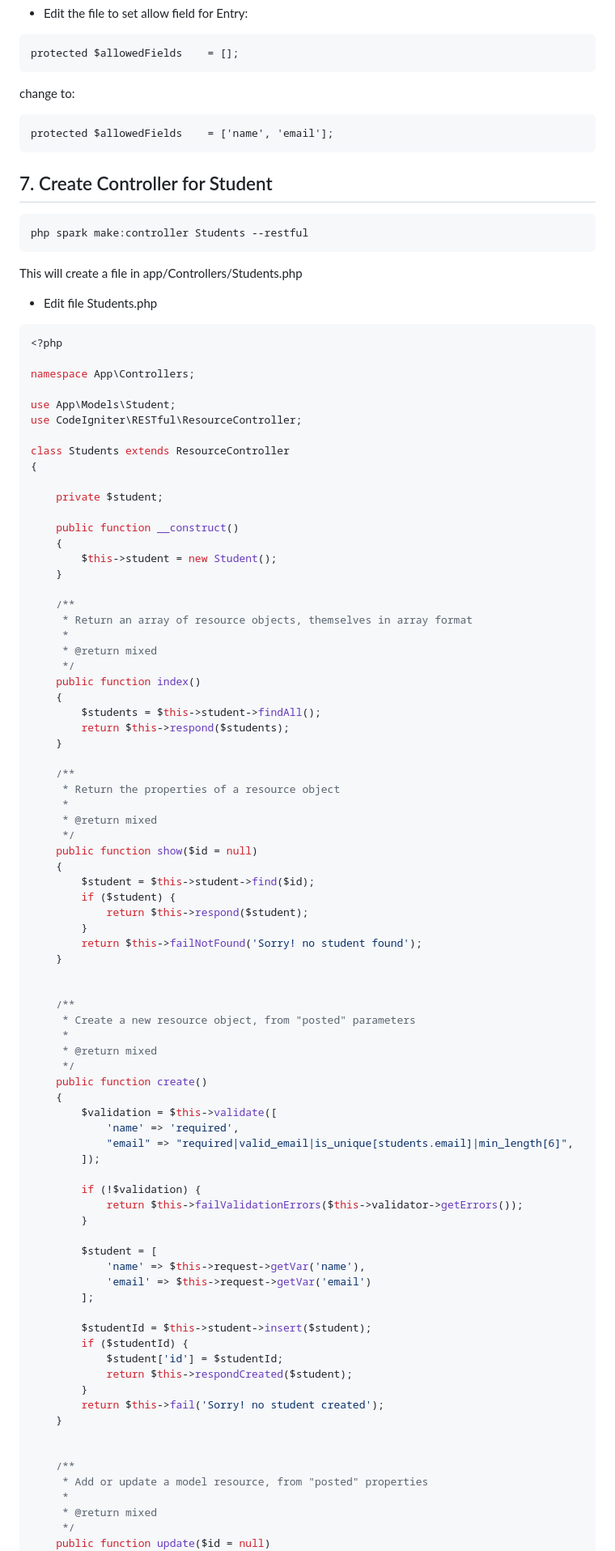
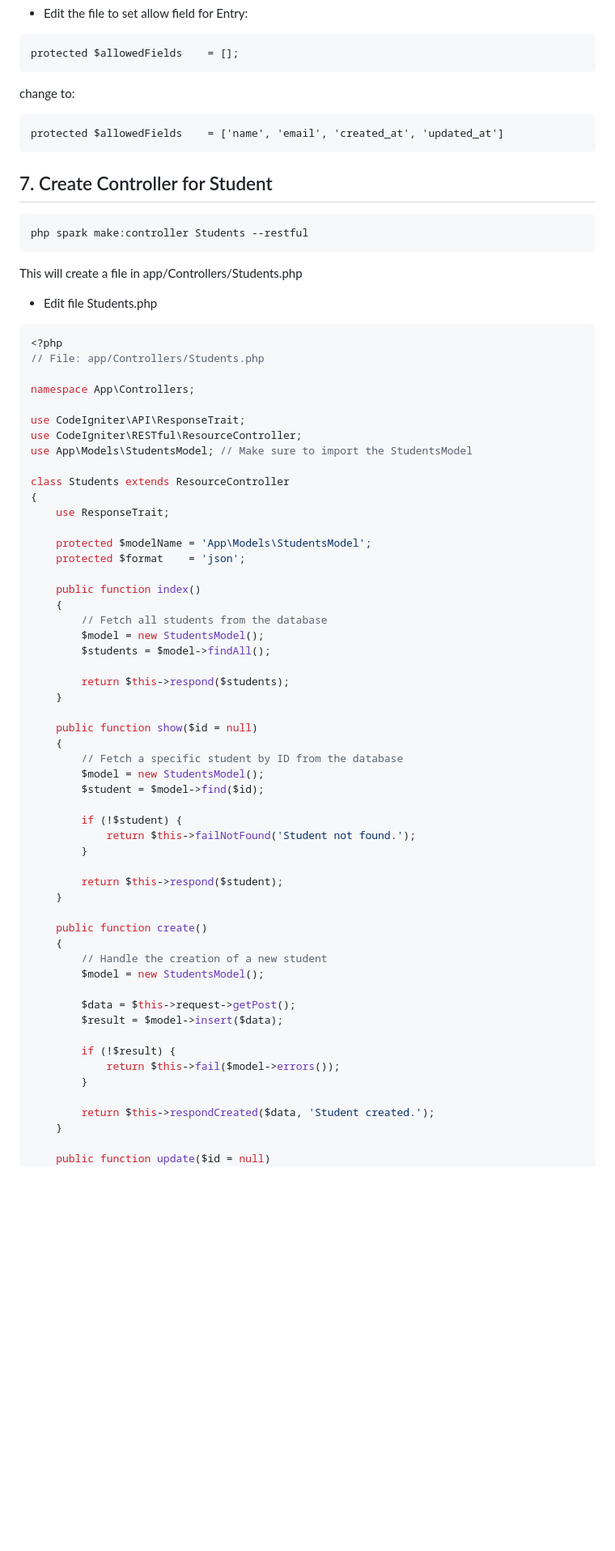
Before and after one commit to freddywicaksono/ci4_restapi, a Markdown page: README.md, the part around one of its changes. Shown at 81% size. GitHub-like rendering; blank space fills up the shorter version.

````diff
--- a/README.md
+++ b/README.md
@@ -100,7 +100,7 @@ protected $allowedFields    = [];
 ```
 change to:
 ```
-protected $allowedFields    = ['name', 'email'];
+protected $allowedFields    = ['name', 'email', 'created_at', 'updated_at']
 ```
 ## 7. Create Controller for Student
 ```
@@ -110,82 +110,57 @@ This will create a file in app/Controllers/Students.php
 - Edit file Students.php
 ```php
 <?php
+// File: app/Controllers/Students.php
 
 namespace App\Controllers;
 
-use App\Models\Student;
+use CodeIgniter\API\ResponseTrait;
 use CodeIgniter\RESTful\ResourceController;
+use App\Models\StudentsModel; // Make sure to import the StudentsModel
 
 class Students extends ResourceController
 {
+    use ResponseTrait;
 
-    private $student;
+    protected $modelName = 'App\Models\StudentsModel';
+    protected $format    = 'json';
 
-    public function __construct()
-    {
-        $this->student = new Student();
-    }
-
-    /**
-     * Return an array of resource objects, themselves in array format
-     *
-     * @return mixed
-     */
     public function index()
     {
-        $students = $this->student->findAll();
+        // Fetch all students from the database
+        $model = new StudentsModel();
+        $students = $model->findAll();
+
         return $this->respond($students);
     }
 
-    /**
-     * Return the properties of a resource object
-     *
-     * @return mixed
-     */
     public function show($id = null)
     {
-        $student = $this->student->find($id);
-        if ($student) {
-            return $this->respond($student);
+        // Fetch a specific student by ID from the database
+        $model = new StudentsModel();
+        $student = $model->find($id);
+
+        if (!$student) {
+            return $this->failNotFound('Student not found.');
         }
-        return $this->failNotFound('Sorry! no student found');
+
+        return $this->respond($student);
     }
 
-
-    /**
-     * Create a new resource object, from "posted" parameters
-     *
-     * @return mixed
-     */
     public function create()
     {
-        $validation = $this->validate([
-            'name' => 'required',
-            "email" => "required|valid_email|is_unique[students.email]|min_length[6]",
-        ]);
+        // Handle the creation of a new student
+        $model = new StudentsModel();
 
-        if (!$validation) {
-            return $this->failValidationErrors($this->validator->getErrors());
+        $data = $this->request->getPost();
+        $result = $model->insert($data);
+
+        if (!$result) {
+            return $this->fail($model->errors());
         }
 
-        $student = [
-            'name' => $this->request->getVar('name'),
-            'email' => $this->request->getVar('email')
-        ];
-
-        $studentId = $this->student->insert($student);
-        if ($studentId) {
-            $student['id'] = $studentId;
-            return $this->respondCreated($student);
-        }
-        return $this->fail('Sorry! no student created');
+        return $this->respondCreated($data, 'Student created.');
     }
 
-
-    /**
-     * Add or update a model resource, from "posted" properties
-     *
-     * @return mixed
-     */
     public function update($id = null)
     {
````
Also changed, not shown: other parts of README.md (+27 -36 lines).
